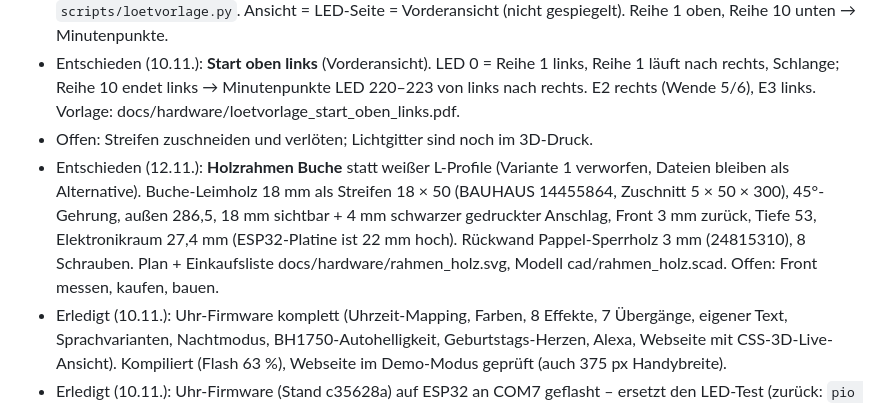
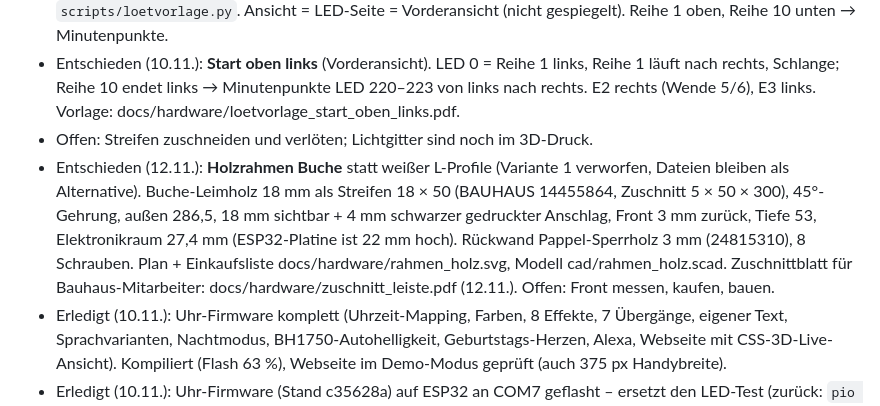
Before and after one commit to janniklangfeld-del/wordclock, a Markdown page: CLAUDE.md, the part around the change. Rendered like a GitHub page.

```diff
--- a/CLAUDE.md
+++ b/CLAUDE.md
@@ -33,7 +33,7 @@ Geburtstagsgeschenk-Wordclock. Sprache im Projekt: Deutsch. Bei fehlendem Kontex
 - Erledigt: 1:1-Lötvorlagen (PDF, 2 × A4) für Start oben links/rechts in docs/hardware, erzeugt mit `scripts/loetvorlage.py`. Ansicht = LED-Seite = Vorderansicht (nicht gespiegelt). Reihe 1 oben, Reihe 10 unten → Minutenpunkte.
 - Entschieden (10.11.): **Start oben links** (Vorderansicht). LED 0 = Reihe 1 links, Reihe 1 läuft nach rechts, Schlange; Reihe 10 endet links → Minutenpunkte LED 220–223 von links nach rechts. E2 rechts (Wende 5/6), E3 links. Vorlage: docs/hardware/loetvorlage_start_oben_links.pdf.
 - Offen: Streifen zuschneiden und verlöten; Lichtgitter sind noch im 3D-Druck.
-- Entschieden (12.11.): **Holzrahmen Buche** statt weißer L-Profile (Variante 1 verworfen, Dateien bleiben als Alternative). Buche-Leimholz 18 mm als Streifen 18 × 50 (BAUHAUS 14455864, Zuschnitt 5 × 50 × 300), 45°-Gehrung, außen 286,5, 18 mm sichtbar + 4 mm schwarzer gedruckter Anschlag, Front 3 mm zurück, Tiefe 53, Elektronikraum 27,4 mm (ESP32-Platine ist 22 mm hoch). Rückwand Pappel-Sperrholz 3 mm (24815310), 8 Schrauben. Plan + Einkaufsliste docs/hardware/rahmen_holz.svg, Modell cad/rahmen_holz.scad. Offen: Front messen, kaufen, bauen.
+- Entschieden (12.11.): **Holzrahmen Buche** statt weißer L-Profile (Variante 1 verworfen, Dateien bleiben als Alternative). Buche-Leimholz 18 mm als Streifen 18 × 50 (BAUHAUS 14455864, Zuschnitt 5 × 50 × 300), 45°-Gehrung, außen 286,5, 18 mm sichtbar + 4 mm schwarzer gedruckter Anschlag, Front 3 mm zurück, Tiefe 53, Elektronikraum 27,4 mm (ESP32-Platine ist 22 mm hoch). Rückwand Pappel-Sperrholz 3 mm (24815310), 8 Schrauben. Plan + Einkaufsliste docs/hardware/rahmen_holz.svg, Modell cad/rahmen_holz.scad. Zuschnittblatt für Bauhaus-Mitarbeiter: docs/hardware/zuschnitt_leiste.pdf (12.11.). Offen: Front messen, kaufen, bauen.
 - Erledigt (10.11.): Uhr-Firmware komplett (Uhrzeit-Mapping, Farben, 8 Effekte, 7 Übergänge, eigener Text, Sprachvarianten, Nachtmodus, BH1750-Autohelligkeit, Geburtstags-Herzen, Alexa, Webseite mit CSS-3D-Live-Ansicht). Kompiliert (Flash 63 %), Webseite im Demo-Modus geprüft (auch 375 px Handybreite).
 - Erledigt (10.11.): Uhr-Firmware (Stand c35628a) auf ESP32 an COM7 geflasht – ersetzt den LED-Test (zurück: `pio run -e ledtest -t upload --upload-port COM7`). Bootet sauber, kein BH1750, startet Portal „Majas-Wordclock“ (noch kein WLAN gespeichert). Entwicklungs-Build → Auto-Update aus.
 - Erledigt (11.11.): versteckter LED-Testmodus auf der Webseite (5× auf „Mit ♥ für Maja gebaut“ tippen oder `#test`), kompiliert, Demo geprüft, mit 59b9cc7 geflasht.
```
Also changed, not shown: docs/hardware/README.md (+1 -0 lines), docs/hardware/zuschnitt_leiste.png (added), 2 other files.
